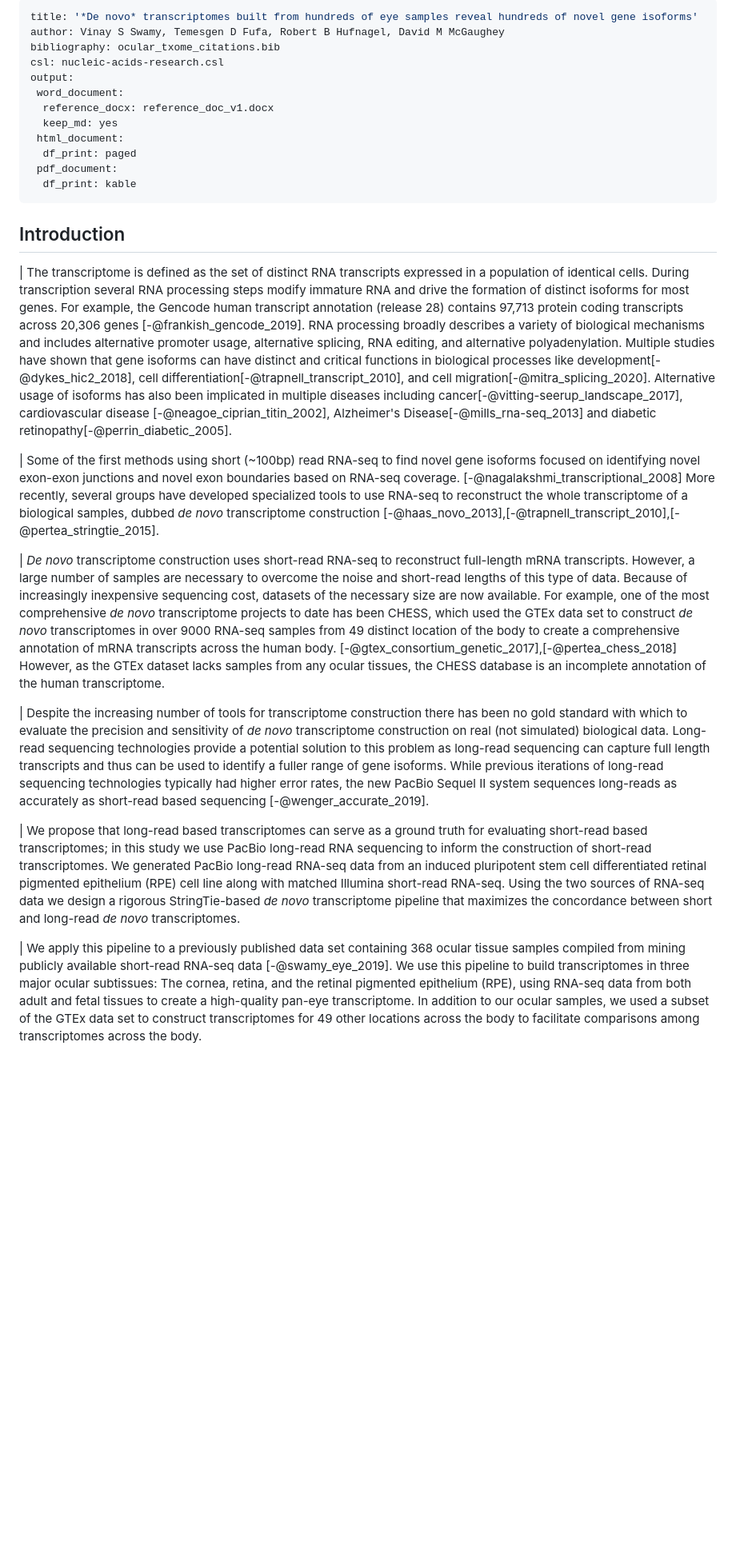
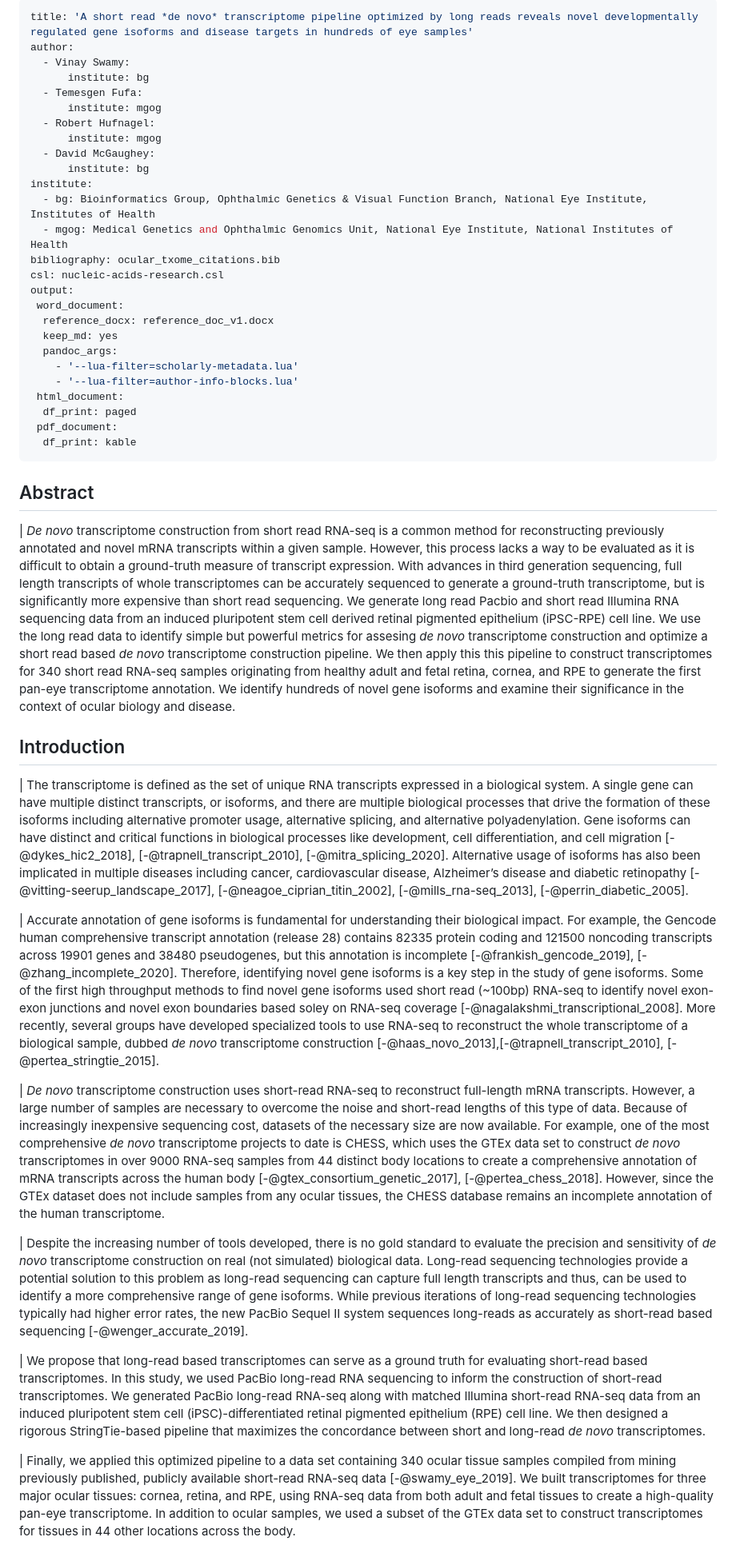
Before and after one commit to vinay-swamy/ocular_transcriptomes_paper, a Markdown page: text/txome_paper_v2.md, the part around one of its changes. Shown at 80% size. GitHub-like rendering; blank space fills up the shorter version.

```diff
--- a/text/txome_paper_v2.md
+++ b/text/txome_paper_v2.md
@@ -1,12 +1,26 @@
 ---
-title: '*De novo* transcriptomes built from hundreds of eye samples reveal hundreds of novel gene isoforms'
-author: Vinay S Swamy, Temesgen D Fufa, Robert B Hufnagel, David M McGaughey
+title: 'A short read *de novo* transcriptome pipeline optimized by long reads reveals novel developmentally regulated gene isoforms and disease targets in hundreds of eye samples'
+author:
+  - Vinay Swamy:
+      institute: bg
+  - Temesgen Fufa:
+      institute: mgog
+  - Robert Hufnagel:
+      institute: mgog
+  - David McGaughey:
+      institute: bg
+institute:
+  - bg: Bioinformatics Group, Ophthalmic Genetics & Visual Function Branch, National Eye Institute, Institutes of Health
+  - mgog: Medical Genetics and Ophthalmic Genomics Unit, National Eye Institute, National Institutes of Health
 bibliography: ocular_txome_citations.bib
 csl: nucleic-acids-research.csl
 output:
  word_document:
   reference_docx: reference_doc_v1.docx
   keep_md: yes
+  pandoc_args:
+    - '--lua-filter=scholarly-metadata.lua'
+    - '--lua-filter=author-info-blocks.lua'
  html_document:
   df_print: paged
  pdf_document:
@@ -17,17 +31,21 @@ output:
 
 
 
+## Abstract
+
+|              *De novo* transcriptome construction from short read RNA-seq is a common method for reconstructing previously annotated and novel mRNA transcripts within a given sample. However, this process lacks a way to be evaluated as it is difficult to obtain a ground-truth measure of transcript expression. With advances in third generation sequencing, full length transcripts of whole transcriptomes can be accurately sequenced to generate a ground-truth transcriptome, but is significantly more expensive than short read sequencing. We generate long read Pacbio and short read Illumina RNA sequencing data from an induced pluripotent stem cell derived retinal pigmented epithelium (iPSC-RPE) cell line. We use the long read data to identify simple but powerful metrics for assesing *de novo* transcriptome construction and optimize a short read based *de novo* transcriptome construction pipeline. We then apply this this pipeline to construct transcriptomes for 340 short read RNA-seq samples originating from healthy adult and fetal retina, cornea, and RPE to generate the first pan-eye transcriptome annotation. We identify hundreds of novel gene isoforms and examine their significance in the context of ocular biology and disease.
+
 ## Introduction
 
-|              The transcriptome is defined as the set of distinct RNA transcripts expressed in a population of identical cells. During transcription several RNA processing steps modify immature RNA and drive the formation of distinct isoforms for most genes. For example, the Gencode human transcript annotation (release 28) contains 97,713 protein coding transcripts across 20,306 genes [-@frankish_gencode_2019]. RNA processing broadly describes a variety of biological mechanisms and includes alternative promoter usage, alternative splicing, RNA editing, and alternative polyadenylation. Multiple studies have shown that gene isoforms can have distinct and critical functions in biological processes like development[-@dykes_hic2_2018], cell differentiation[-@trapnell_transcript_2010], and cell migration[-@mitra_splicing_2020]. Alternative usage of isoforms has also been implicated in multiple diseases including cancer[-@vitting-seerup_landscape_2017], cardiovascular disease [-@neagoe_ciprian_titin_2002], Alzheimer's Disease[-@mills_rna-seq_2013] and diabetic retinopathy[-@perrin_diabetic_2005].
+|              The transcriptome is defined as the set of unique RNA transcripts expressed in a biological system. A single gene can have multiple distinct transcripts, or isoforms, and there are multiple biological processes that drive the formation of these isoforms including alternative promoter usage, alternative splicing, and alternative polyadenylation. Gene isoforms can have distinct and critical functions in biological processes like development, cell differentiation, and cell migration [-@dykes_hic2_2018], [-@trapnell_transcript_2010], [-@mitra_splicing_2020]. Alternative usage of isoforms has also been implicated in multiple diseases including cancer, cardiovascular disease, Alzheimer’s disease and diabetic retinopathy  [-@vitting-seerup_landscape_2017], [-@neagoe_ciprian_titin_2002], [-@mills_rna-seq_2013], [-@perrin_diabetic_2005].
 
-|              Some of the first methods using short (~100bp) read RNA-seq to find novel gene isoforms focused on identifying novel exon-exon junctions and novel exon boundaries based on RNA-seq coverage. [-@nagalakshmi_transcriptional_2008] More recently, several groups have developed specialized tools to use RNA-seq to reconstruct the whole transcriptome of a biological samples, dubbed *de novo* transcriptome construction [-@haas_novo_2013],[-@trapnell_transcript_2010],[-@pertea_stringtie_2015].
+|              Accurate annotation of gene isoforms is fundamental for understanding their biological impact. For example, the Gencode human comprehensive transcript annotation (release 28) contains 82335 protein coding and 121500 noncoding transcripts across 19901 genes and 38480 pseudogenes, but this annotation is incomplete [-@frankish_gencode_2019], [-@zhang_incomplete_2020]. Therefore, identifying novel gene isoforms is a key step in the study of gene isoforms. Some of the first high throughput methods to find novel gene isoforms used short read (~100bp) RNA-seq to identify novel exon-exon junctions and novel exon boundaries based soley on RNA-seq coverage [-@nagalakshmi_transcriptional_2008]. More recently, several groups have developed specialized tools to use RNA-seq to reconstruct the whole transcriptome of a biological sample, dubbed *de novo* transcriptome construction [-@haas_novo_2013],[-@trapnell_transcript_2010], [-@pertea_stringtie_2015].
 
-|              *De novo* transcriptome construction uses short-read RNA-seq to reconstruct full-length mRNA transcripts. However, a large number of samples are necessary to overcome the noise and short-read lengths of this type of data. Because of increasingly inexpensive sequencing cost, datasets of the necessary size are now available. For example, one of the most comprehensive *de novo* transcriptome projects to date has been CHESS, which used the GTEx data set to construct *de novo* transcriptomes in over 9000 RNA-seq samples from 49 distinct location of the body to create a comprehensive annotation of mRNA transcripts across the human body. [-@gtex_consortium_genetic_2017],[-@pertea_chess_2018] However, as the GTEx dataset lacks samples from any ocular tissues, the CHESS database is an incomplete annotation of the human transcriptome.
+|              *De novo* transcriptome construction uses short-read RNA-seq to reconstruct full-length mRNA transcripts. However, a large number of samples are necessary to overcome the noise and short-read lengths of this type of data. Because of increasingly inexpensive sequencing cost, datasets of the necessary size are now available. For example, one of the most comprehensive *de novo* transcriptome projects to date is CHESS, which uses the GTEx data set to construct *de novo* transcriptomes in over 9000 RNA-seq samples from 44 distinct body locations to create a comprehensive annotation of mRNA transcripts across the human body [-@gtex_consortium_genetic_2017], [-@pertea_chess_2018]. However, since the GTEx dataset does not include samples from any ocular tissues, the CHESS database remains an incomplete annotation of the human transcriptome.
 
-|              Despite the increasing number of tools for transcriptome construction there has been no gold standard with which to evaluate the precision and sensitivity of *de novo* transcriptome construction on real (not simulated) biological data. Long-read sequencing technologies provide a potential solution to this problem as long-read sequencing can capture full length transcripts and thus can be used to identify a fuller range of gene isoforms. While previous iterations of long-read sequencing technologies typically had higher error rates, the new PacBio Sequel II system sequences long-reads as accurately as short-read based sequencing [-@wenger_accurate_2019].
+|              Despite the increasing number of tools developed, there is no gold standard to evaluate the precision and sensitivity of *de novo* transcriptome construction on real (not simulated) biological data. Long-read sequencing technologies provide a potential solution to this problem as long-read sequencing can capture full length transcripts and thus, can be used to identify a more comprehensive range of gene isoforms. While previous iterations of long-read sequencing technologies typically had higher error rates, the new PacBio Sequel II system sequences long-reads as accurately as short-read based sequencing [-@wenger_accurate_2019].
 
-|              We propose that long-read based transcriptomes can serve as a ground truth for evaluating short-read based transcriptomes; in this study we use PacBio long-read RNA sequencing to inform the construction of short-read transcriptomes. We generated PacBio long-read RNA-seq data from an induced pluripotent stem cell differentiated retinal pigmented epithelium (RPE) cell line along with matched Illumina short-read RNA-seq. Using the two sources of RNA-seq data we design a rigorous StringTie-based *de novo* transcriptome pipeline that maximizes the concordance between short and long-read *de novo* transcriptomes.
+|              We propose that long-read based transcriptomes can serve as a ground truth for evaluating short-read based transcriptomes. In this study, we used PacBio long-read RNA sequencing to inform the construction of short-read transcriptomes. We generated PacBio long-read RNA-seq along with matched Illumina short-read RNA-seq data from an induced pluripotent stem cell (iPSC)-differentiated retinal pigmented epithelium (RPE) cell line. We then designed a rigorous StringTie-based pipeline that maximizes the concordance between short and long-read *de novo* transcriptomes.
 
-|              We apply this pipeline to a previously published data set containing 368 ocular tissue samples compiled from mining publicly available short-read RNA-seq data [-@swamy_eye_2019]. We use this pipeline to build transcriptomes in three major ocular subtissues: The cornea, retina, and the retinal pigmented epithelium (RPE), using RNA-seq data from both adult and fetal tissues to create a high-quality pan-eye transcriptome. In addition to our ocular samples, we used a subset of the GTEx data set to construct transcriptomes for 49 other locations across the body to facilitate comparisons among transcriptomes across the body.
+|              Finally, we applied this optimized pipeline to a data set containing 340 ocular tissue samples compiled from mining previously published, publicly available short-read RNA-seq data [-@swamy_eye_2019]. We built transcriptomes for three major ocular tissues: cornea, retina, and RPE, using RNA-seq data from both adult and fetal tissues to create a high-quality pan-eye transcriptome. In addition to ocular samples, we used a subset of the GTEx data set to construct transcriptomes for tissues in 44 other locations across the body.
 
```
Also changed, not shown: other parts of text/txome_paper_v2.md (+103 -103 lines), clean_data/plots/DNTX_flowchar_rework_final.png, 8 other files.
